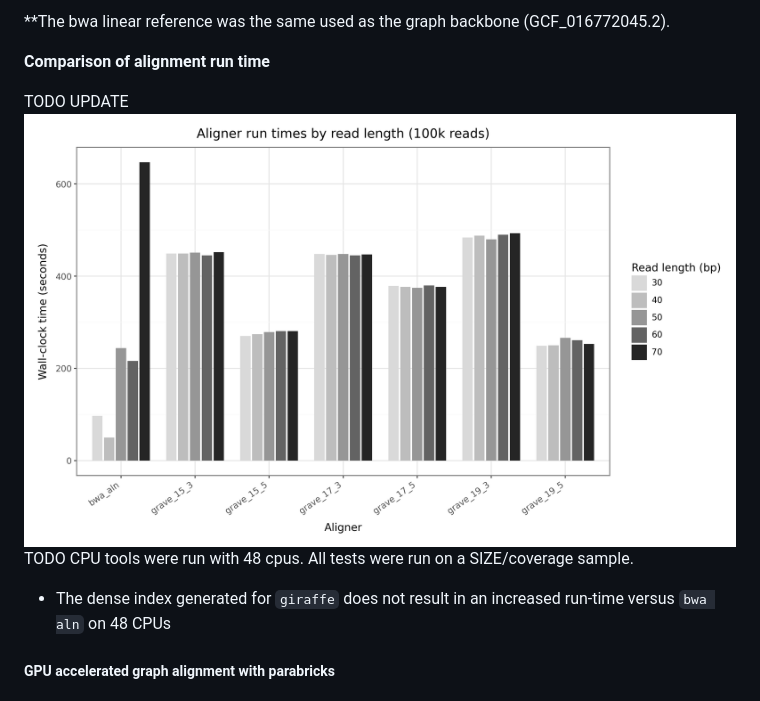
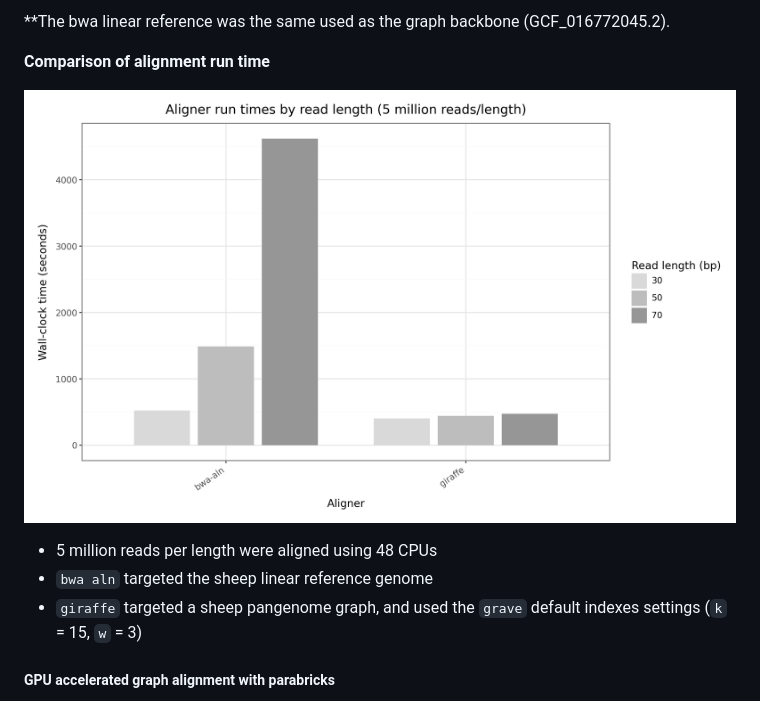
Before and after one commit to NBISweden/grave, a Markdown page: README.md, the part around the change. GitHub-like rendering; pictures changed too: assets/runtimes.png.

Commit message:
update readme runtimes

```diff
--- a/README.md
+++ b/README.md
@@ -168,9 +168,11 @@ Complete a `samplesheet.csv` file, detailing file system paths to your reads. Th
 
 **Comparison of alignment run time**<br>
 
-TODO UPDATE    ![Run times](assets/runtimes.png)
-TODO CPU tools were run with 48 cpus. All tests were run on a SIZE/coverage sample.
-- The dense index generated for `giraffe` does not result in an increased run-time versus `bwa aln` on 48 CPUs
+![Run times](assets/runtimes.png)
+
+- 5 million reads per length were aligned using 48 CPUs
+- `bwa aln` targeted the sheep linear reference genome
+- `giraffe` targeted a sheep pangenome graph, and used the `grave` default indexes settings (`k` = 15, `w` = 3)
 
 ##### GPU accelerated graph alignment with parabricks
 
```
